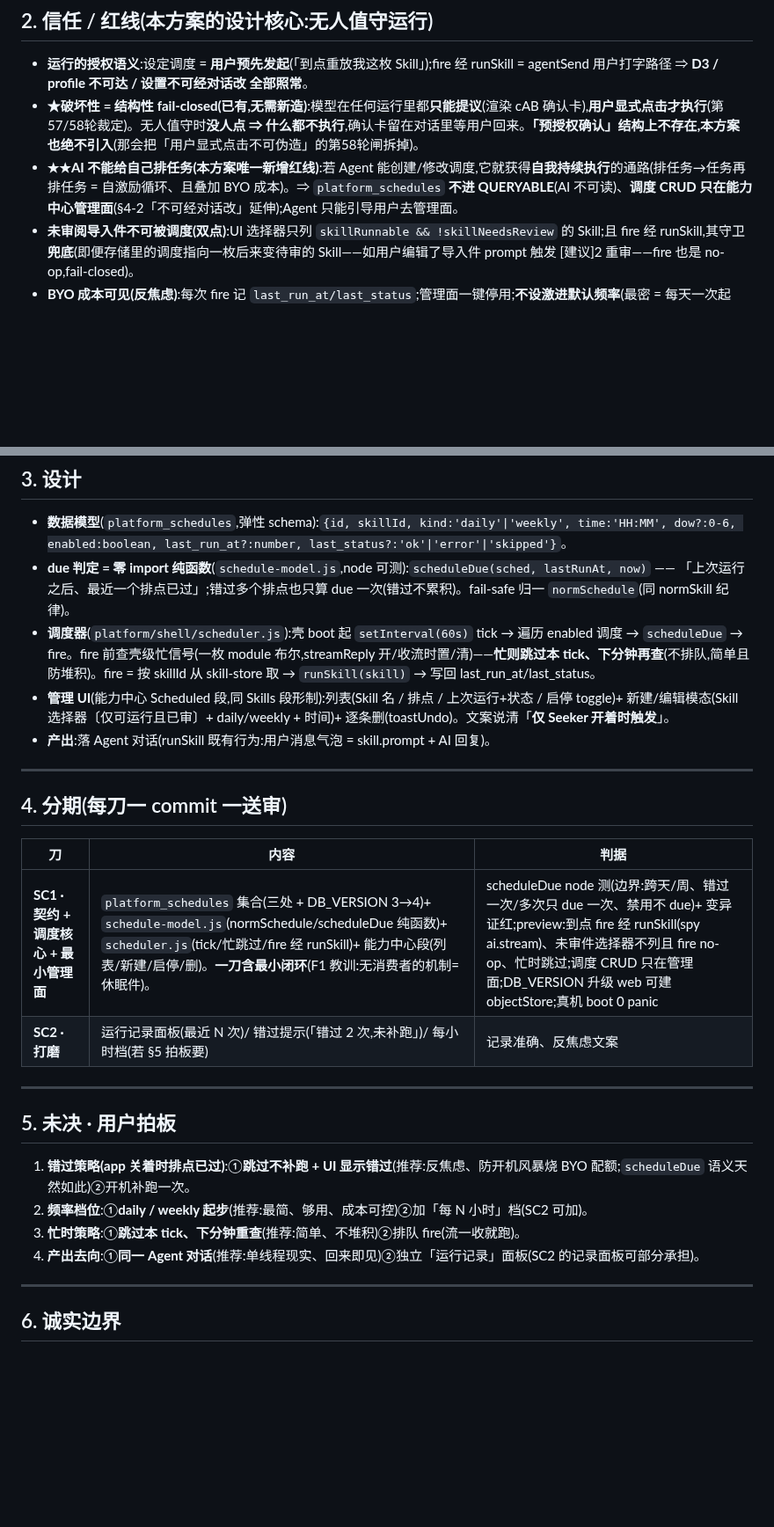
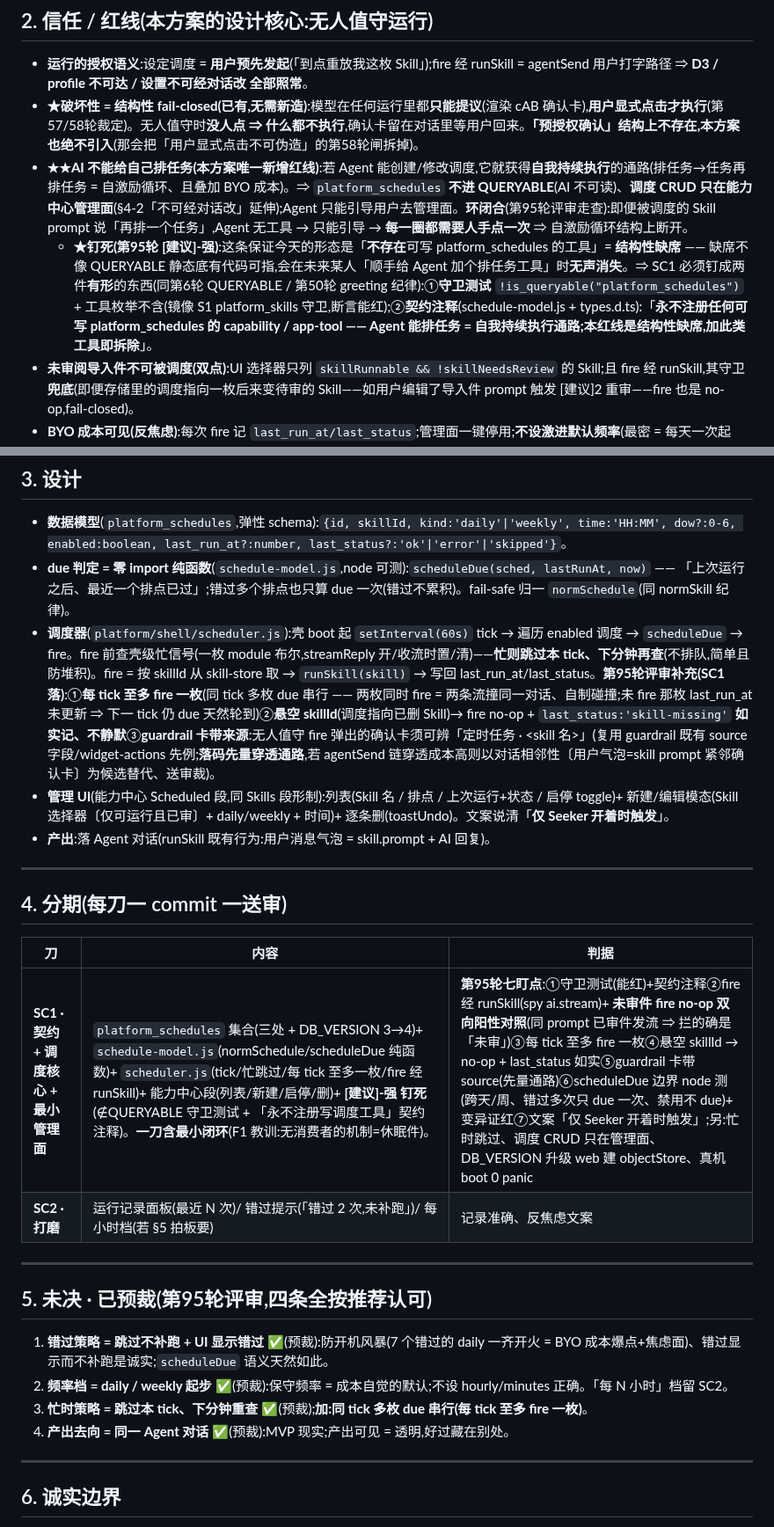
Before and after one commit to aklmans/seeker, a Markdown page: docs/proposal-scheduled-tasks.md, 2 parts joined by grey strips. Shown at 88% size. Rendered like a GitHub page; blank space fills up the shorter version.

Commit message:
docs(proposal-scheduled-tasks):落第95轮 [建议]-强(结构性缺席钉死)+ 评审补充 + 四未决预裁
[建议]-强:「AI 不能给自己排任务」今天的保证=结构性缺席(不存在可写 platform_schedules 的工具),
缺席会在后人「顺手加个排任务工具」时无声消失 ⇒ SC1 钉成两件有形物:①∉QUERYABLE 守卫测试(能红)
②契约注释「永不注册写调度工具、加即拆除」(同第6轮 QUERYABLE/第50轮 greeting 纪律)。
评审补充入 §3:每 tick 至多 fire 一枚(同 tick 多 due 串行防自制碰撞)/ 悬空 skillId → no-op +
last_status 如实不静默 / guardrail 卡带 source「定时任务·skill 名」(落码先量通路)。
§4 SC1 判据升为第95轮七盯点;§5 四未决按评审预裁(跳过不补跑/daily-weekly/忙时跳过/同一对话)。
评审亲验补强:无人值守逐工具路径对抗走查无漏面(MCP 超时即拒/guardrail 模态无超时=卡等人/
app-tool 无 rt/memory 同有人值守/show_widget 静置);环闭合(每圈需人手点一次)。

Co-Authored-By: Claude Opus 4.8 <noreply@anthropic.com>

```diff
--- a/docs/proposal-scheduled-tasks.md
+++ b/docs/proposal-scheduled-tasks.md
@@ -28,7 +28,8 @@
 
 - **运行的授权语义**:设定调度 = **用户预先发起**(「到点重放我这枚 Skill」);fire 经 runSkill = agentSend 用户打字路径 ⇒ **D3 / profile 不可达 / 设置不可经对话改 全部照常**。
 - **★破坏性 = 结构性 fail-closed(已有,无需新造)**:模型在任何运行里都**只能提议**(渲染 cAB 确认卡),**用户显式点击才执行**(第57/58轮裁定)。无人值守时**没人点 ⇒ 什么都不执行**,确认卡留在对话里等用户回来。**「预授权确认」结构上不存在,本方案也绝不引入**(那会把「用户显式点击不可伪造」的第58轮闸拆掉)。
-- **★★AI 不能给自己排任务(本方案唯一新增红线)**:若 Agent 能创建/修改调度,它就获得**自我持续执行**的通路(排任务→任务再排任务 = 自激励循环、且叠加 BYO 成本)。⇒ `platform_schedules` **不进 QUERYABLE**(AI 不可读)、**调度 CRUD 只在能力中心管理面**(§4-2「不可经对话改」延伸);Agent 只能引导用户去管理面。
+- **★★AI 不能给自己排任务(本方案唯一新增红线)**:若 Agent 能创建/修改调度,它就获得**自我持续执行**的通路(排任务→任务再排任务 = 自激励循环、且叠加 BYO 成本)。⇒ `platform_schedules` **不进 QUERYABLE**(AI 不可读)、**调度 CRUD 只在能力中心管理面**(§4-2「不可经对话改」延伸);Agent 只能引导用户去管理面。**环闭合**(第95轮评审走查):即便被调度的 Skill prompt 说「再排一个任务」,Agent 无工具 → 只能引导 → **每一圈都需要人手点一次** ⇒ 自激励循环结构上断开。
+  - **★钉死(第95轮 [建议]-强)**:这条保证今天的形态是「**不存在**可写 platform_schedules 的工具」= **结构性缺席** —— 缺席不像 QUERYABLE 静态底有代码可指,会在未来某人「顺手给 Agent 加个排任务工具」时**无声消失**。⇒ SC1 必须钉成两件**有形**的东西(同第6轮 QUERYABLE / 第50轮 greeting 纪律):①**守卫测试** `!is_queryable("platform_schedules")` + 工具枚举不含(镜像 S1 platform_skills 守卫,断言能红);②**契约注释**(schedule-model.js + types.d.ts):「**永不注册任何可写 platform_schedules 的 capability / app-tool —— Agent 能排任务 = 自我持续执行通路;本红线是结构性缺席,加此类工具即拆除**」。
 - **未审阅导入件不可被调度(双点)**:UI 选择器只列 `skillRunnable && !skillNeedsReview` 的 Skill;且 fire 经 runSkill,其守卫**兜底**(即便存储里的调度指向一枚后来变待审的 Skill——如用户编辑了导入件 prompt 触发 [建议]2 重审——fire 也是 no-op,fail-closed)。
 - **BYO 成本可见(反焦虑)**:每次 fire 记 `last_run_at/last_status`;管理面一键停用;**不设激进默认频率**(最密 = 每天一次起步,§5 拍板)。错过不补跑(§5 推荐)= 防「开机风暴」连跑积压任务烧配额。
 
@@ -38,7 +39,7 @@
 
 - **数据模型**(`platform_schedules`,弹性 schema):`{id, skillId, kind:'daily'|'weekly', time:'HH:MM', dow?:0-6, enabled:boolean, last_run_at?:number, last_status?:'ok'|'error'|'skipped'}`。
 - **due 判定 = 零 import 纯函数**(`schedule-model.js`,node 可测):`scheduleDue(sched, lastRunAt, now)` —— 「上次运行之后、最近一个排点已过」;错过多个排点也只算 due 一次(错过不累积)。fail-safe 归一 `normSchedule`(同 normSkill 纪律)。
-- **调度器**(`platform/shell/scheduler.js`):壳 boot 起 `setInterval(60s)` tick → 遍历 enabled 调度 → `scheduleDue` → fire。fire 前查壳级忙信号(一枚 module 布尔,streamReply 开/收流时置/清)——**忙则跳过本 tick、下分钟再查**(不排队,简单且防堆积)。fire = 按 skillId 从 skill-store 取 → `runSkill(skill)` → 写回 last_run_at/last_status。
+- **调度器**(`platform/shell/scheduler.js`):壳 boot 起 `setInterval(60s)` tick → 遍历 enabled 调度 → `scheduleDue` → fire。fire 前查壳级忙信号(一枚 module 布尔,streamReply 开/收流时置/清)——**忙则跳过本 tick、下分钟再查**(不排队,简单且防堆积)。fire = 按 skillId 从 skill-store 取 → `runSkill(skill)` → 写回 last_run_at/last_status。**第95轮评审补充(SC1 落)**:①**每 tick 至多 fire 一枚**(同 tick 多枚 due 串行 —— 两枚同时 fire = 两条流撞同一对话、自制碰撞;未 fire 那枚 last_run_at 未更新 ⇒ 下一 tick 仍 due 天然轮到)②**悬空 skillId**(调度指向已删 Skill)→ fire no-op + `last_status:'skill-missing'` **如实记、不静默**③**guardrail 卡带来源**:无人值守 fire 弹出的确认卡须可辨「定时任务 · <skill 名>」(复用 guardrail 既有 source 字段/widget-actions 先例;**落码先量穿透通路**,若 agentSend 链穿透成本高则以对话相邻性〔用户气泡=skill prompt 紧邻确认卡〕为候选替代、送审裁)。
 - **管理 UI**(能力中心 Scheduled 段,同 Skills 段形制):列表(Skill 名 / 排点 / 上次运行+状态 / 启停 toggle)+ 新建/编辑模态(Skill 选择器〔仅可运行且已审〕+ daily/weekly + 时间)+ 逐条删(toastUndo)。文案说清「**仅 Seeker 开着时触发**」。
 - **产出**:落 Agent 对话(runSkill 既有行为:用户消息气泡 = skill.prompt + AI 回复)。
 
@@ -48,17 +49,17 @@
 
 | 刀 | 内容 | 判据 |
 |---|---|---|
-| **SC1 · 契约 + 调度核心 + 最小管理面** | `platform_schedules` 集合(三处 + DB_VERSION 3→4)+ `schedule-model.js`(normSchedule/scheduleDue 纯函数)+ `scheduler.js`(tick/忙跳过/fire 经 runSkill)+ 能力中心段(列表/新建/启停/删)。**一刀含最小闭环**(F1 教训:无消费者的机制=休眠件)。 | scheduleDue node 测(边界:跨天/周、错过一次/多次只 due 一次、禁用不 due)+ 变异证红;preview:到点 fire 经 runSkill(spy ai.stream)、未审件选择器不列且 fire no-op、忙时跳过;调度 CRUD 只在管理面;DB_VERSION 升级 web 可建 objectStore;真机 boot 0 panic |
+| **SC1 · 契约 + 调度核心 + 最小管理面** | `platform_schedules` 集合(三处 + DB_VERSION 3→4)+ `schedule-model.js`(normSchedule/scheduleDue 纯函数)+ `scheduler.js`(tick/忙跳过/每 tick 至多一枚/fire 经 runSkill)+ 能力中心段(列表/新建/启停/删)+ **[建议]-强 钉死**(∉QUERYABLE 守卫测试 + 「永不注册写调度工具」契约注释)。**一刀含最小闭环**(F1 教训:无消费者的机制=休眠件)。 | **第95轮七盯点**:①守卫测试(能红)+契约注释②fire 经 runSkill(spy ai.stream)+ **未审件 fire no-op 双向阳性对照**(同 prompt 已审件发流 ⇒ 拦的确是「未审」)③每 tick 至多 fire 一枚④悬空 skillId → no-op + last_status 如实⑤guardrail 卡带 source(先量通路)⑥scheduleDue 边界 node 测(跨天/周、错过多次只 due 一次、禁用不 due)+ 变异证红⑦文案「仅 Seeker 开着时触发」;另:忙时跳过、调度 CRUD 只在管理面、DB_VERSION 升级 web 建 objectStore、真机 boot 0 panic |
 | **SC2 · 打磨** | 运行记录面板(最近 N 次)/ 错过提示(「错过 2 次,未补跑」)/ 每小时档(若 §5 拍板要) | 记录准确、反焦虑文案 |
 
 ---
 
-## 5. 未决 · 用户拍板
+## 5. 未决 · 已预裁(第95轮评审,四条全按推荐认可)
 
-1. **错过策略(app 关着时排点已过)**:①**跳过不补跑 + UI 显示错过**(推荐:反焦虑、防开机风暴烧 BYO 配额;`scheduleDue` 语义天然如此)②开机补跑一次。
-2. **频率档位**:①**daily / weekly 起步**(推荐:最简、够用、成本可控)②加「每 N 小时」档(SC2 可加)。
-3. **忙时策略**:①**跳过本 tick、下分钟重查**(推荐:简单、不堆积)②排队 fire(流一收就跑)。
-4. **产出去向**:①**同一 Agent 对话**(推荐:单线程现实、回来即见)②独立「运行记录」面板(SC2 的记录面板可部分承担)。
+1. **错过策略 = 跳过不补跑 + UI 显示错过** ✅(预裁):防开机风暴(7 个错过的 daily 一齐开火 = BYO 成本爆点+焦虑面)、错过显示而不补跑是诚实;`scheduleDue` 语义天然如此。
+2. **频率档 = daily / weekly 起步** ✅(预裁):保守频率 = 成本自觉的默认;不设 hourly/minutes 正确。「每 N 小时」档留 SC2。
+3. **忙时策略 = 跳过本 tick、下分钟重查** ✅(预裁);**加:同 tick 多枚 due 串行(每 tick 至多 fire 一枚)**。
+4. **产出去向 = 同一 Agent 对话** ✅(预裁):MVP 现实;产出可见 = 透明,好过藏在别处。
 
 ---
 
```
